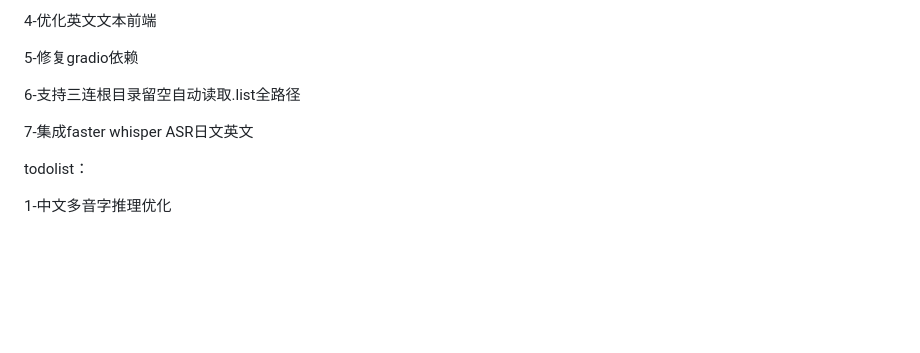
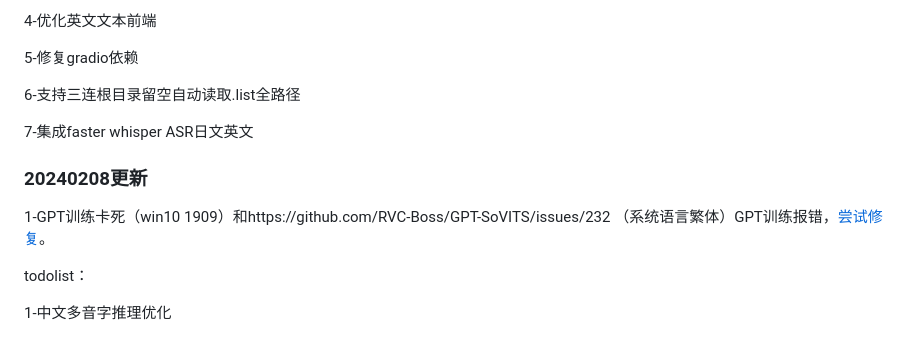
Before and after one commit to RVC-Boss/GPT-SoVITS, a Markdown page: docs/cn/Changelog_CN.md, the part around the change. Rendered like a GitHub page; blank space fills up the shorter version.

```diff
--- a/docs/cn/Changelog_CN.md
+++ b/docs/cn/Changelog_CN.md
@@ -103,6 +103,10 @@
 
 7-集成faster whisper ASR日文英文
 
+### 20240208更新
+
+1-GPT训练卡死（win10 1909）和https://github.com/RVC-Boss/GPT-SoVITS/issues/232 （系统语言繁体）GPT训练报错，[尝试修复](https://github.com/RVC-Boss/GPT-SoVITS/commit/59f35adad85815df27e9c6b33d420f5ebfd8376b)。
+
 todolist：
 
 1-中文多音字推理优化
```
